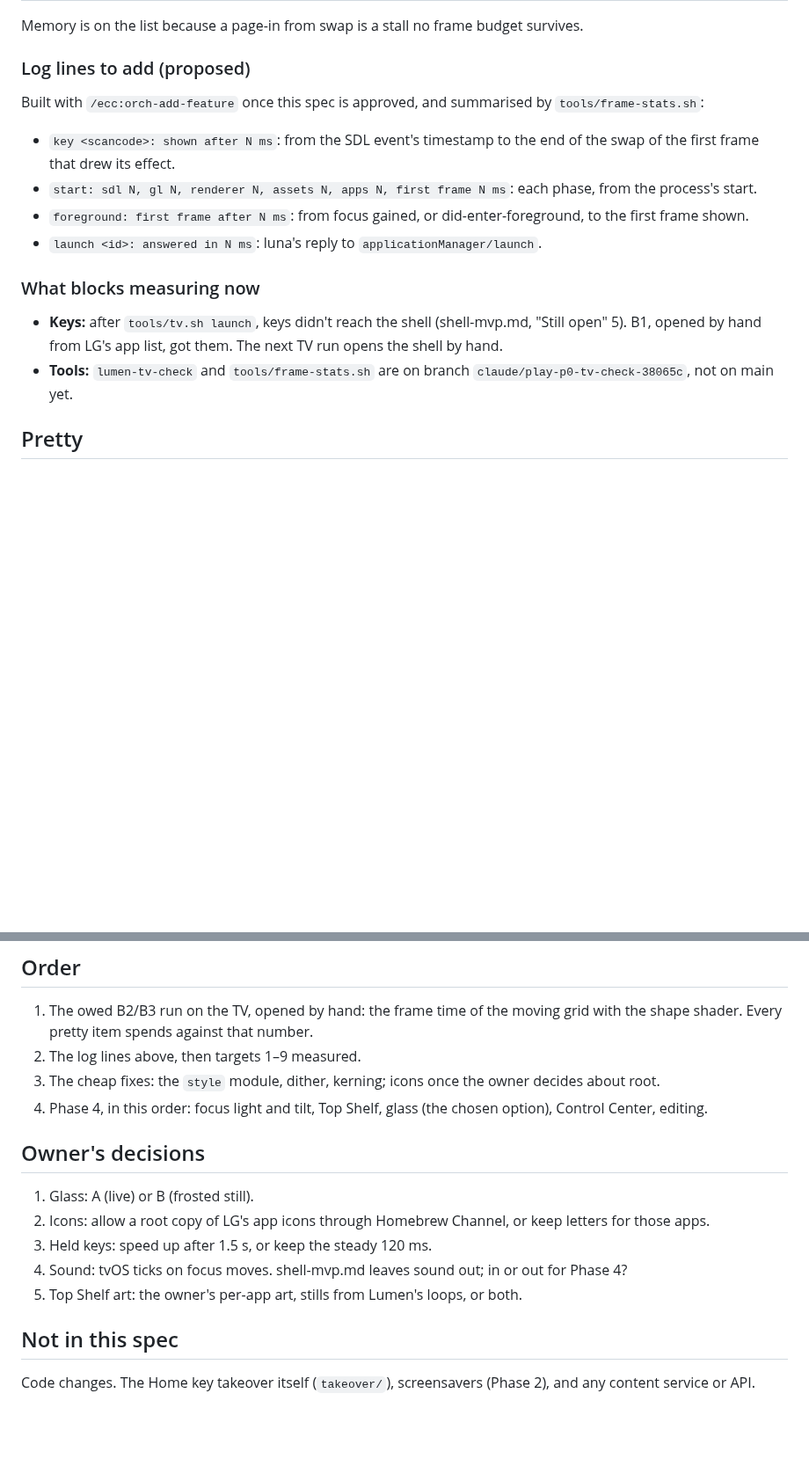
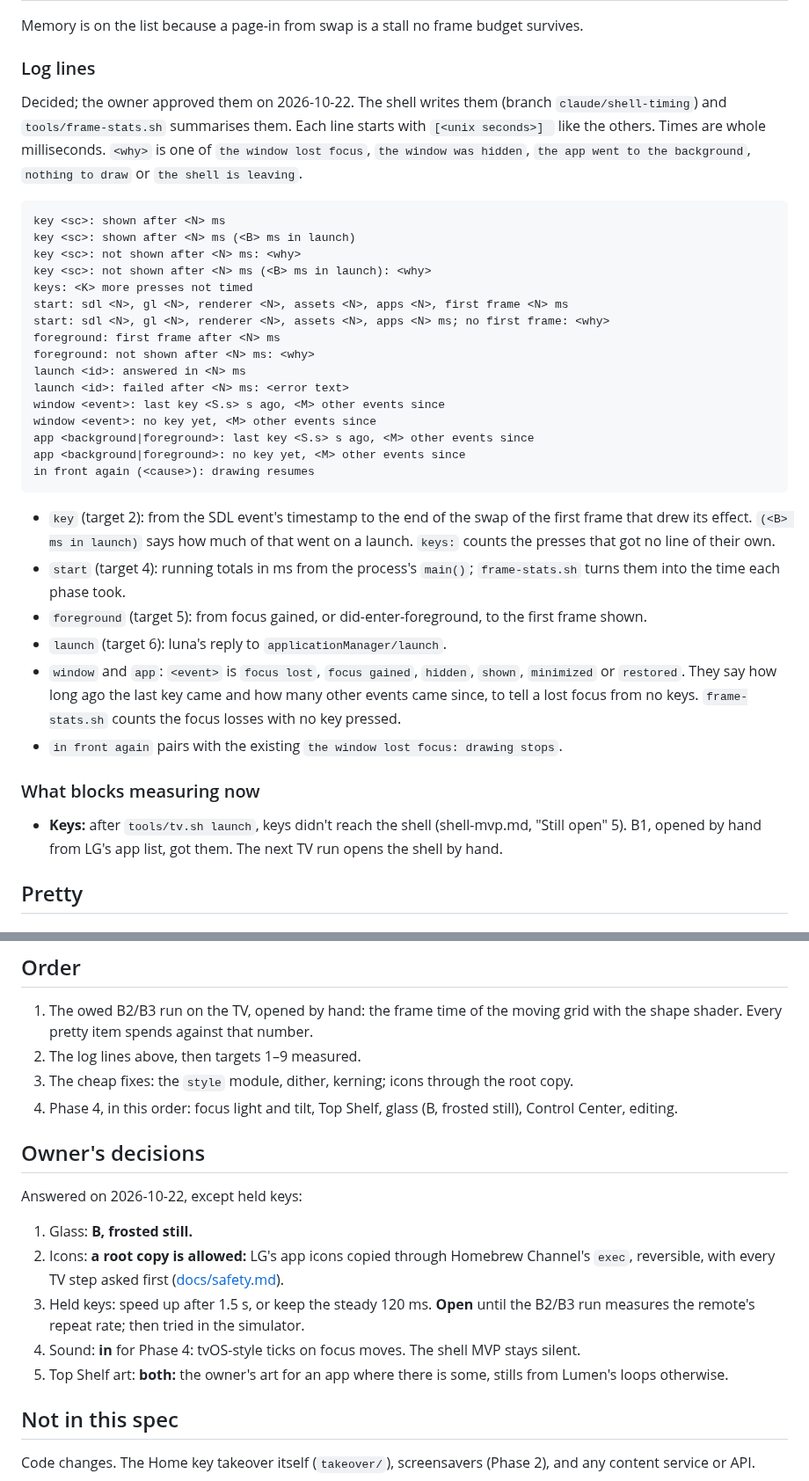
Before and after one commit to SunnySide007/lumen-webos, a Markdown page: docs/specs/look-and-feel.md, 2 parts joined by grey strips. Shown at 88% size. Drawn GitHub-style; blank space fills up the shorter version.

Commit message:
docs(look-and-feel): record the owner's answers and the timing lines
The owner answered four of the five open decisions on 2026-10-22:
glass B (frosted still), a root copy of LG's app icons allowed, focus
sounds in for Phase 4, and Top Shelf art from both the owner's art and
the loops' stills. Held keys stay open until the remote's repeat rate
is known; that night's B9 run measured it (first repeat after about
507 ms, then every 50 ms), so it can be tried in the simulator next.

"Log lines to add (proposed)" becomes "Log lines", with every format
the shell now writes (branch claude/shell-timing), what each measures
and which target it serves. The order names the chosen glass and the
icon route, and the note that the tools were not on main is gone.

Co-Authored-By: Claude Opus 5.5 <noreply@anthropic.com>

````diff
--- a/docs/specs/look-and-feel.md
+++ b/docs/specs/look-and-feel.md
@@ -47,26 +47,53 @@ sets the bar they are judged against.
 Memory is on the list because a page-in from swap is a stall no frame budget
 survives.
 
-### Log lines to add (proposed)
+### Log lines
 
-Built with `/ecc:orch-add-feature` once this spec is approved, and summarised
-by `tools/frame-stats.sh`:
+Decided; the owner approved them on 2026-10-22. The shell writes them (branch
+`claude/shell-timing`) and `tools/frame-stats.sh` summarises them. Each line
+starts with `[<unix seconds>] ` like the others. Times are whole milliseconds.
+`<why>` is one of `the window lost focus`, `the window was hidden`, `the app
+went to the background`, `nothing to draw` or `the shell is leaving`.
 
-* `key <scancode>: shown after N ms`: from the SDL event's timestamp to the end
-  of the swap of the first frame that drew its effect.
-* `start: sdl N, gl N, renderer N, assets N, apps N, first frame N ms`: each
-  phase, from the process's start.
-* `foreground: first frame after N ms`: from focus gained, or
-  did-enter-foreground, to the first frame shown.
-* `launch <id>: answered in N ms`: luna's reply to `applicationManager/launch`.
+```text
+key <sc>: shown after <N> ms
+key <sc>: shown after <N> ms (<B> ms in launch)
+key <sc>: not shown after <N> ms: <why>
+key <sc>: not shown after <N> ms (<B> ms in launch): <why>
+keys: <K> more presses not timed
+start: sdl <N>, gl <N>, renderer <N>, assets <N>, apps <N>, first frame <N> ms
+start: sdl <N>, gl <N>, renderer <N>, assets <N>, apps <N> ms; no first frame: <why>
+foreground: first frame after <N> ms
+foreground: not shown after <N> ms: <why>
+launch <id>: answered in <N> ms
+launch <id>: failed after <N> ms: <error text>
+window <event>: last key <S.s> s ago, <M> other events since
+window <event>: no key yet, <M> other events since
+app <background|foreground>: last key <S.s> s ago, <M> other events since
+app <background|foreground>: no key yet, <M> other events since
+in front again (<cause>): drawing resumes
+```
+
+* `key` (target 2): from the SDL event's timestamp to the end of the swap of the
+  first frame that drew its effect. `(<B> ms in launch)` says how much of that
+  went on a launch. `keys:` counts the presses that got no line of their own.
+* `start` (target 4): running totals in ms from the process's `main()`;
+  `frame-stats.sh` turns them into the time each phase took.
+* `foreground` (target 5): from focus gained, or did-enter-foreground, to the
+  first frame shown.
+* `launch` (target 6): luna's reply to `applicationManager/launch`.
+* `window` and `app`: `<event>` is `focus lost`, `focus gained`, `hidden`,
+  `shown`, `minimized` or `restored`. They say how long ago the last key came
+  and how many other events came since, to tell a lost focus from no keys.
+  `frame-stats.sh` counts the focus losses with no key pressed.
+* `in front again` pairs with the existing `the window lost focus: drawing
+  stops`.
 
 ### What blocks measuring now
 
 * **Keys:** after `tools/tv.sh launch`, keys didn't reach the shell
   (shell-mvp.md, "Still open" 5). B1, opened by hand from LG's app list, got
   them. The next TV run opens the shell by hand.
-* **Tools:** `lumen-tv-check` and `tools/frame-stats.sh` are on branch
-  `claude/play-p0-tv-check-38065c`, not on main yet.
 
 ## Pretty
 
@@ -182,20 +209,26 @@ The roadmap's Phase 4 is done when all three pass.
 1. The owed B2/B3 run on the TV, opened by hand: the frame time of the moving
    grid with the shape shader. Every pretty item spends against that number.
 2. The log lines above, then targets 1–9 measured.
-3. The cheap fixes: the `style` module, dither, kerning; icons once the owner
-   decides about root.
-4. Phase 4, in this order: focus light and tilt, Top Shelf, glass (the chosen
-   option), Control Center, editing.
+3. The cheap fixes: the `style` module, dither, kerning; icons through the
+   root copy.
+4. Phase 4, in this order: focus light and tilt, Top Shelf, glass (B, frosted
+   still), Control Center, editing.
 
 ## Owner's decisions
 
-1. Glass: A (live) or B (frosted still).
-2. Icons: allow a root copy of LG's app icons through Homebrew Channel, or keep
-   letters for those apps.
-3. Held keys: speed up after 1.5 s, or keep the steady 120 ms.
-4. Sound: tvOS ticks on focus moves. shell-mvp.md leaves sound out; in or out
-   for Phase 4?
-5. Top Shelf art: the owner's per-app art, stills from Lumen's loops, or both.
+Answered on 2026-10-22, except held keys:
+
+1. Glass: **B, frosted still.**
+2. Icons: **a root copy is allowed:** LG's app icons copied through Homebrew
+   Channel's `exec`, reversible, with every TV step asked first
+   ([docs/safety.md](../safety.md)).
+3. Held keys: speed up after 1.5 s, or keep the steady 120 ms. **Open** until
+   the B2/B3 run measures the remote's repeat rate; then tried in the
+   simulator.
+4. Sound: **in** for Phase 4: tvOS-style ticks on focus moves. The shell MVP
+   stays silent.
+5. Top Shelf art: **both:** the owner's art for an app where there is some,
+   stills from Lumen's loops otherwise.
 
 ## Not in this spec
 
````
